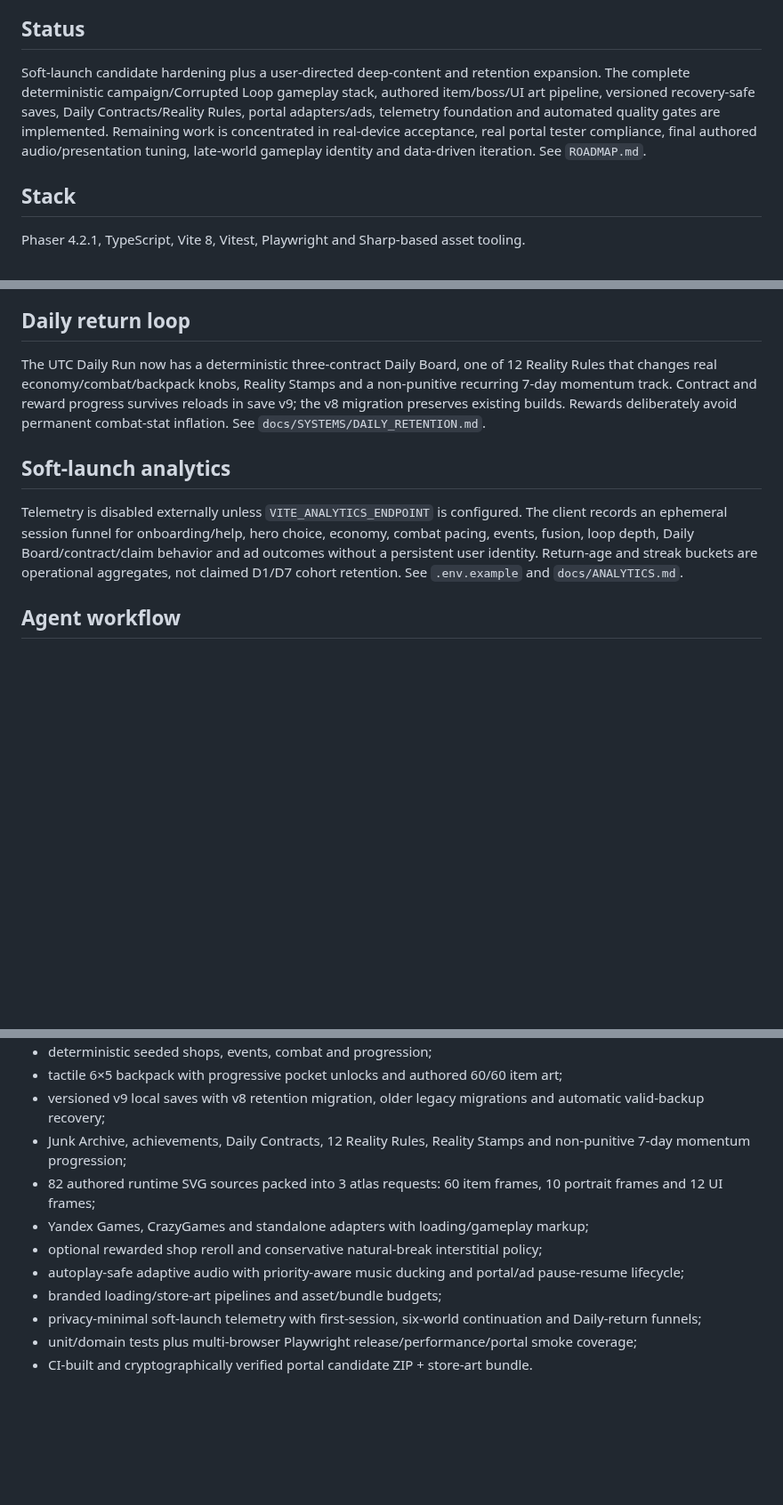
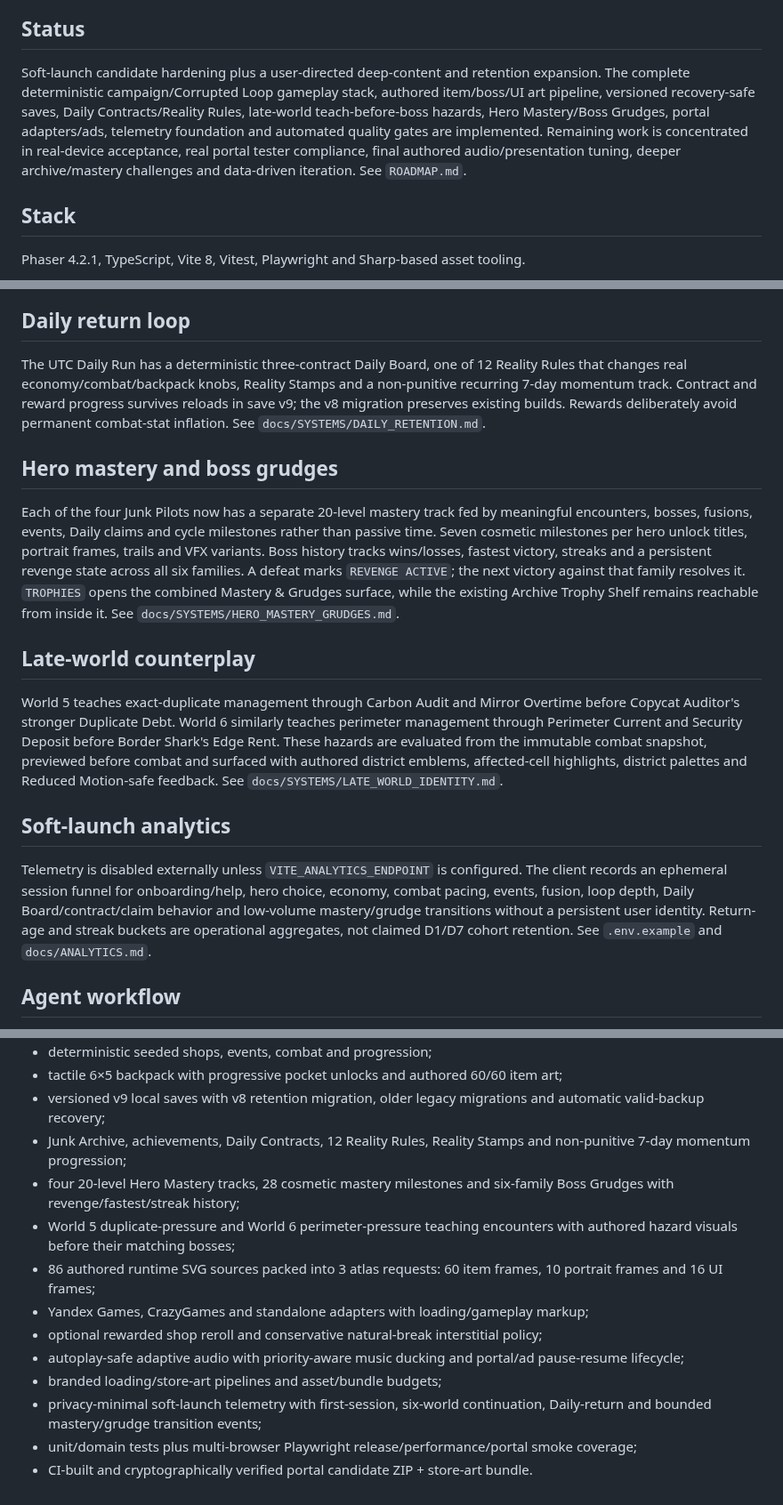
Before and after one commit to ivangemini/Game3, a Markdown page: README.md, 3 parts joined by grey strips. Shown at 89% size. Drawn GitHub-style; blank space fills up the shorter version.

Commit message:
docs: surface mastery and boss grudges

```diff
--- a/README.md
+++ b/README.md
@@ -4,7 +4,7 @@ A web-first roguelite inventory autobattler / boss-rush about packing absurd jun
 
 ## Status
 
-Soft-launch candidate hardening plus a user-directed deep-content and retention expansion. The complete deterministic campaign/Corrupted Loop gameplay stack, authored item/boss/UI art pipeline, versioned recovery-safe saves, Daily Contracts/Reality Rules, portal adapters/ads, telemetry foundation and automated quality gates are implemented. Remaining work is concentrated in real-device acceptance, real portal tester compliance, final authored audio/presentation tuning, late-world gameplay identity and data-driven iteration. See `ROADMAP.md`.
+Soft-launch candidate hardening plus a user-directed deep-content and retention expansion. The complete deterministic campaign/Corrupted Loop gameplay stack, authored item/boss/UI art pipeline, versioned recovery-safe saves, Daily Contracts/Reality Rules, late-world teach-before-boss hazards, Hero Mastery/Boss Grudges, portal adapters/ads, telemetry foundation and automated quality gates are implemented. Remaining work is concentrated in real-device acceptance, real portal tester compliance, final authored audio/presentation tuning, deeper archive/mastery challenges and data-driven iteration. See `ROADMAP.md`.
 
 ## Stack
 
@@ -58,11 +58,19 @@ A new player makes one meaningful choice — pick a Junk Pilot — and enters th
 
 ## Daily return loop
 
-The UTC Daily Run now has a deterministic three-contract Daily Board, one of 12 Reality Rules that changes real economy/combat/backpack knobs, Reality Stamps and a non-punitive recurring 7-day momentum track. Contract and reward progress survives reloads in save v9; the v8 migration preserves existing builds. Rewards deliberately avoid permanent combat-stat inflation. See `docs/SYSTEMS/DAILY_RETENTION.md`.
+The UTC Daily Run has a deterministic three-contract Daily Board, one of 12 Reality Rules that changes real economy/combat/backpack knobs, Reality Stamps and a non-punitive recurring 7-day momentum track. Contract and reward progress survives reloads in save v9; the v8 migration preserves existing builds. Rewards deliberately avoid permanent combat-stat inflation. See `docs/SYSTEMS/DAILY_RETENTION.md`.
+
+## Hero mastery and boss grudges
+
+Each of the four Junk Pilots now has a separate 20-level mastery track fed by meaningful encounters, bosses, fusions, events, Daily claims and cycle milestones rather than passive time. Seven cosmetic milestones per hero unlock titles, portrait frames, trails and VFX variants. Boss history tracks wins/losses, fastest victory, streaks and a persistent revenge state across all six families. A defeat marks `REVENGE ACTIVE`; the next victory against that family resolves it. `TROPHIES` opens the combined Mastery & Grudges surface, while the existing Archive Trophy Shelf remains reachable from inside it. See `docs/SYSTEMS/HERO_MASTERY_GRUDGES.md`.
+
+## Late-world counterplay
+
+World 5 teaches exact-duplicate management through Carbon Audit and Mirror Overtime before Copycat Auditor's stronger Duplicate Debt. World 6 similarly teaches perimeter management through Perimeter Current and Security Deposit before Border Shark's Edge Rent. These hazards are evaluated from the immutable combat snapshot, previewed before combat and surfaced with authored district emblems, affected-cell highlights, district palettes and Reduced Motion-safe feedback. See `docs/SYSTEMS/LATE_WORLD_IDENTITY.md`.
 
 ## Soft-launch analytics
 
-Telemetry is disabled externally unless `VITE_ANALYTICS_ENDPOINT` is configured. The client records an ephemeral session funnel for onboarding/help, hero choice, economy, combat pacing, events, fusion, loop depth, Daily Board/contract/claim behavior and ad outcomes without a persistent user identity. Return-age and streak buckets are operational aggregates, not claimed D1/D7 cohort retention. See `.env.example` and `docs/ANALYTICS.md`.
+Telemetry is disabled externally unless `VITE_ANALYTICS_ENDPOINT` is configured. The client records an ephemeral session funnel for onboarding/help, hero choice, economy, combat pacing, events, fusion, loop depth, Daily Board/contract/claim behavior and low-volume mastery/grudge transitions without a persistent user identity. Return-age and streak buckets are operational aggregates, not claimed D1/D7 cohort retention. See `.env.example` and `docs/ANALYTICS.md`.
 
 ## Agent workflow
 
@@ -79,11 +87,13 @@ Read `AGENTS.md` first. It routes work to specialized files in `skills/` and the
 - tactile 6×5 backpack with progressive pocket unlocks and authored 60/60 item art;
 - versioned v9 local saves with v8 retention migration, older legacy migrations and automatic valid-backup recovery;
 - Junk Archive, achievements, Daily Contracts, 12 Reality Rules, Reality Stamps and non-punitive 7-day momentum progression;
-- 82 authored runtime SVG sources packed into 3 atlas requests: 60 item frames, 10 portrait frames and 12 UI frames;
+- four 20-level Hero Mastery tracks, 28 cosmetic mastery milestones and six-family Boss Grudges with revenge/fastest/streak history;
+- World 5 duplicate-pressure and World 6 perimeter-pressure teaching encounters with authored hazard visuals before their matching bosses;
+- 86 authored runtime SVG sources packed into 3 atlas requests: 60 item frames, 10 portrait frames and 16 UI frames;
 - Yandex Games, CrazyGames and standalone adapters with loading/gameplay markup;
 - optional rewarded shop reroll and conservative natural-break interstitial policy;
 - autoplay-safe adaptive audio with priority-aware music ducking and portal/ad pause-resume lifecycle;
 - branded loading/store-art pipelines and asset/bundle budgets;
-- privacy-minimal soft-launch telemetry with first-session, six-world continuation and Daily-return funnels;
+- privacy-minimal soft-launch telemetry with first-session, six-world continuation, Daily-return and bounded mastery/grudge transition events;
 - unit/domain tests plus multi-browser Playwright release/performance/portal smoke coverage;
 - CI-built and cryptographically verified portal candidate ZIP + store-art bundle.
```
